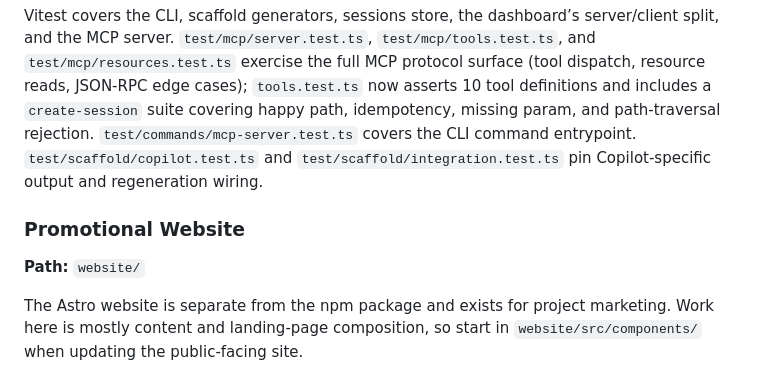
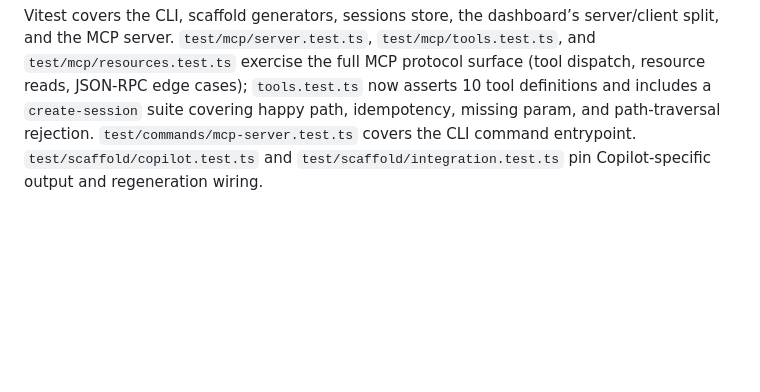
Before and after one commit to hmSchuller/tiller-ai, a Markdown page: codebase-map.md, the part around the change. Rendered like a GitHub page; blank space fills up the shorter version.

Commit message:
map: update codebase map

```diff
--- a/codebase-map.md
+++ b/codebase-map.md
@@ -45,9 +45,3 @@ Implements a JSON-RPC 2.0 / Model Context Protocol server (`tiller-ai mcp-server
 **Path:** `test/`
 
 Vitest covers the CLI, scaffold generators, sessions store, the dashboard’s server/client split, and the MCP server. `test/mcp/server.test.ts`, `test/mcp/tools.test.ts`, and `test/mcp/resources.test.ts` exercise the full MCP protocol surface (tool dispatch, resource reads, JSON-RPC edge cases); `tools.test.ts` now asserts 10 tool definitions and includes a `create-session` suite covering happy path, idempotency, missing param, and path-traversal rejection. `test/commands/mcp-server.test.ts` covers the CLI command entrypoint. `test/scaffold/copilot.test.ts` and `test/scaffold/integration.test.ts` pin Copilot-specific output and regeneration wiring.
-
-### Promotional Website
-
-**Path:** `website/`
-
-The Astro website is separate from the npm package and exists for project marketing. Work here is mostly content and landing-page composition, so start in `website/src/components/` when updating the public-facing site.
```
